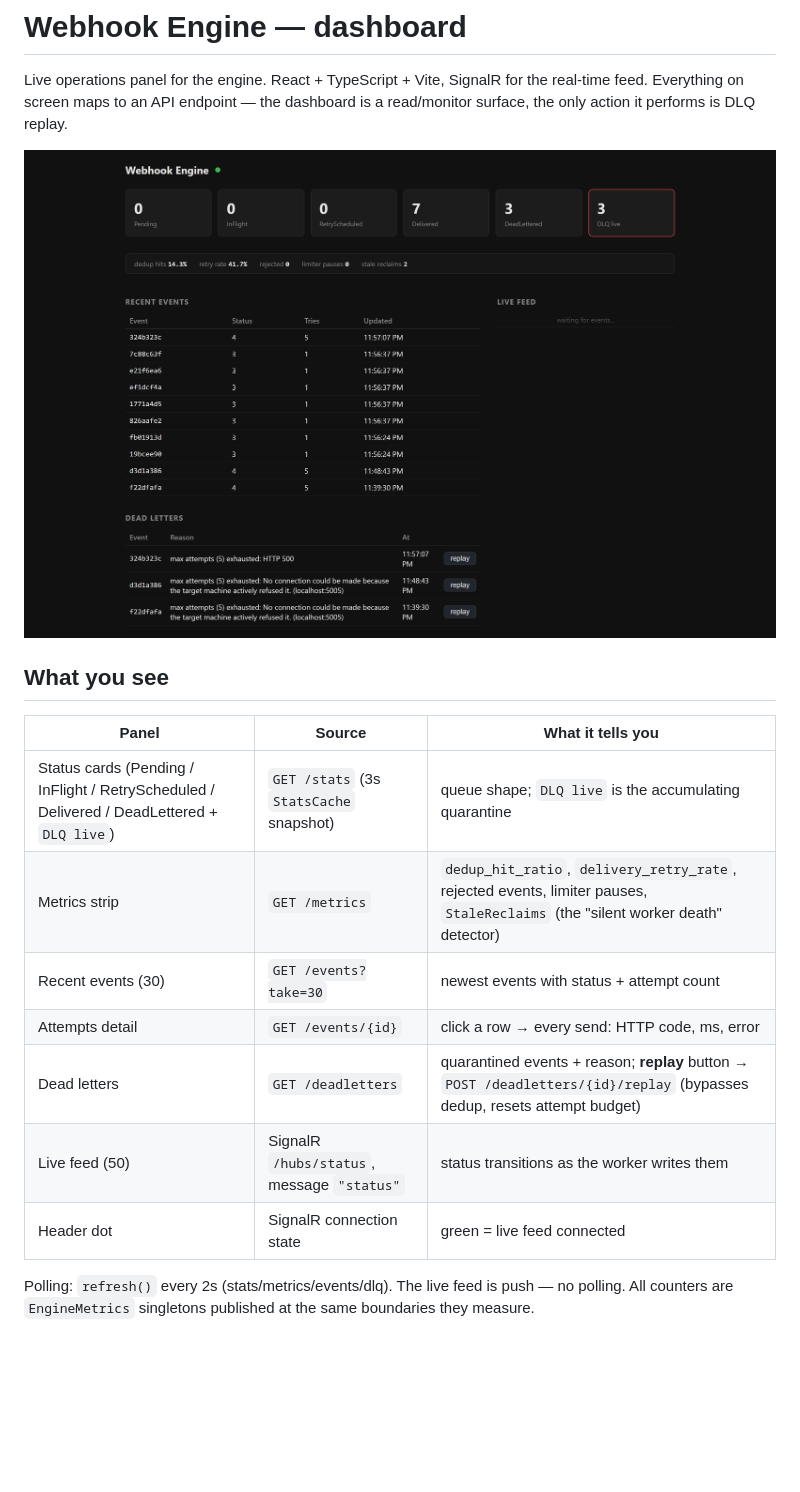
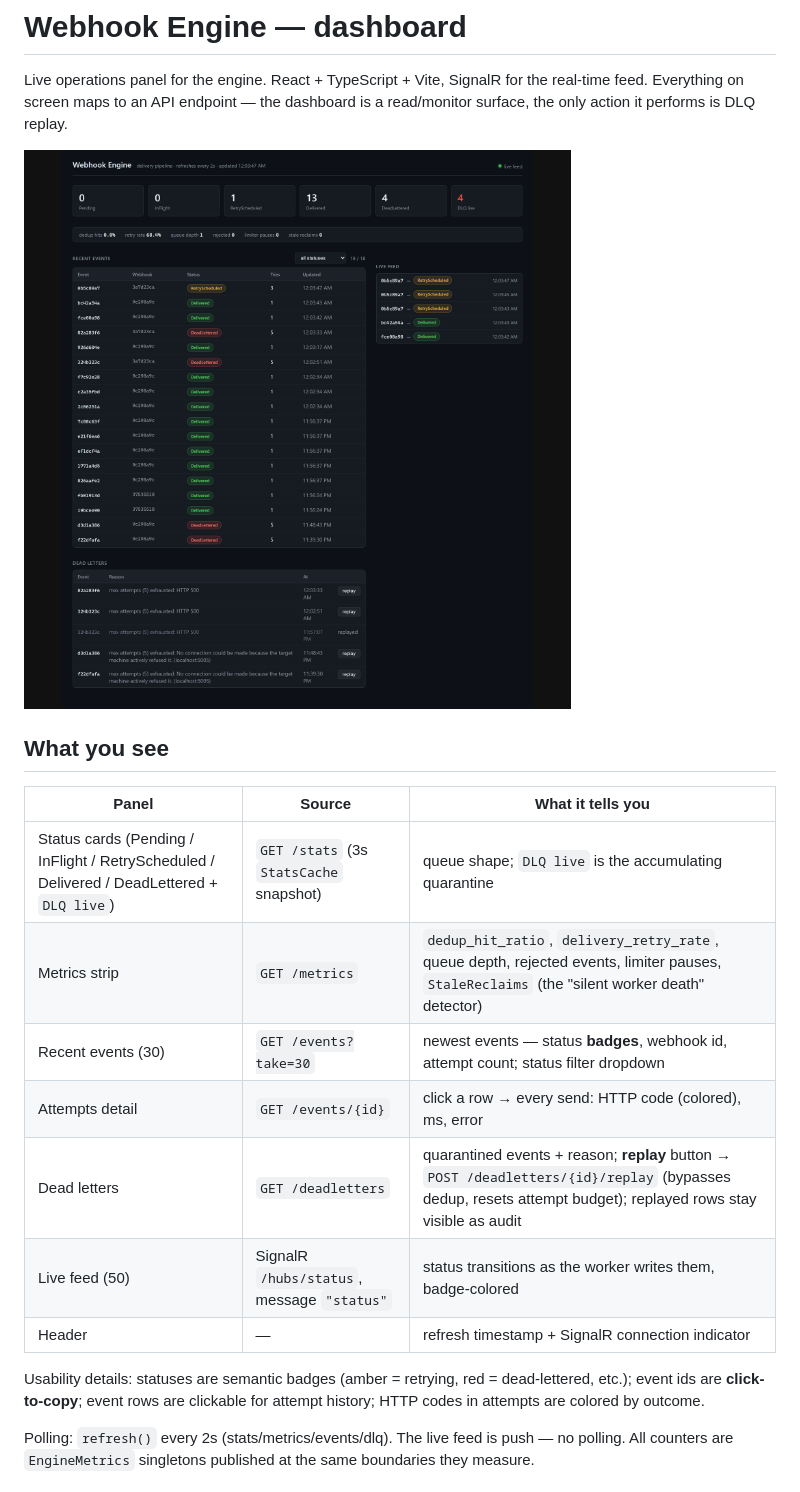
Before and after one commit to ezpectus/webhook-engine, a Markdown page: dashboard/README.md, the part around the change. Drawn GitHub-style; pictures changed too: docs/screenshots/dashboard.png; blank space fills up the shorter version.

Commit message:
Dashboard redesign: semantic status badges, filter, copyable ids, colored attempt codes, refresh indicator

```diff
--- a/dashboard/README.md
+++ b/dashboard/README.md
@@ -12,12 +12,17 @@ it performs is DLQ replay.
 | Panel | Source | What it tells you |
 | --- | --- | --- |
 | Status cards (Pending / InFlight / RetryScheduled / Delivered / DeadLettered + `DLQ live`) | `GET /stats` (3s `StatsCache` snapshot) | queue shape; `DLQ live` is the accumulating quarantine |
-| Metrics strip | `GET /metrics` | `dedup_hit_ratio`, `delivery_retry_rate`, rejected events, limiter pauses, `StaleReclaims` (the "silent worker death" detector) |
-| Recent events (30) | `GET /events?take=30` | newest events with status + attempt count |
-| Attempts detail | `GET /events/{id}` | click a row → every send: HTTP code, ms, error |
-| Dead letters | `GET /deadletters` | quarantined events + reason; **replay** button → `POST /deadletters/{id}/replay` (bypasses dedup, resets attempt budget) |
-| Live feed (50) | SignalR `/hubs/status`, message `"status"` | status transitions as the worker writes them |
-| Header dot | SignalR connection state | green = live feed connected |
+| Metrics strip | `GET /metrics` | `dedup_hit_ratio`, `delivery_retry_rate`, queue depth, rejected events, limiter pauses, `StaleReclaims` (the "silent worker death" detector) |
+| Recent events (30) | `GET /events?take=30` | newest events — status **badges**, webhook id, attempt count; status filter dropdown |
+| Attempts detail | `GET /events/{id}` | click a row → every send: HTTP code (colored), ms, error |
+| Dead letters | `GET /deadletters` | quarantined events + reason; **replay** button → `POST /deadletters/{id}/replay` (bypasses dedup, resets attempt budget); replayed rows stay visible as audit |
+| Live feed (50) | SignalR `/hubs/status`, message `"status"` | status transitions as the worker writes them, badge-colored |
+| Header | — | refresh timestamp + SignalR connection indicator |
+
+Usability details: statuses are semantic badges (amber = retrying,
+red = dead-lettered, etc.); event ids are **click-to-copy**; event
+rows are clickable for attempt history; HTTP codes in attempts are
+colored by outcome.
 
 Polling: `refresh()` every 2s (stats/metrics/events/dlq). The live
 feed is push — no polling. All counters are `EngineMetrics`
```
Also changed, not shown: CHANGELOG.md (+6 -0 lines), 3 other files.
